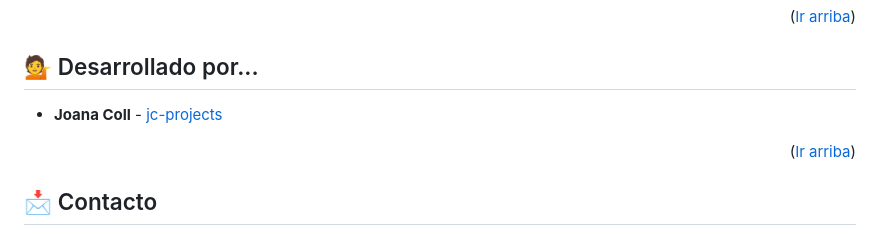
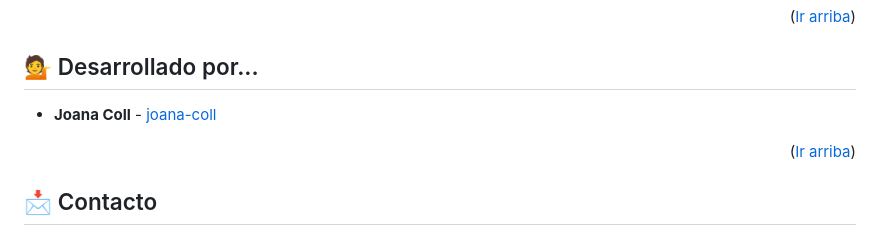
Before and after one commit to jc-projects/freeCodeCamp_Tributo, a Markdown page: README.md, the part around one of its changes. Rendered like a GitHub page.

```diff
--- a/README.md
+++ b/README.md
@@ -90,7 +90,7 @@
 <!-- DESARROLLADO POR -->
   <a name="desarrollado"></a>
   ## 💁 Desarrollado por...
-  * **Joana Coll** - [jc-projects](https://github.com/jc-projects)
+  * **Joana Coll** - [joana-coll](https://github.com/joana-coll)
 
   <p align="right">(<a href="#ir-arriba">Ir arriba</a>)</p>
 
```
Also changed, not shown: other parts of README.md (+8 -3 lines).
